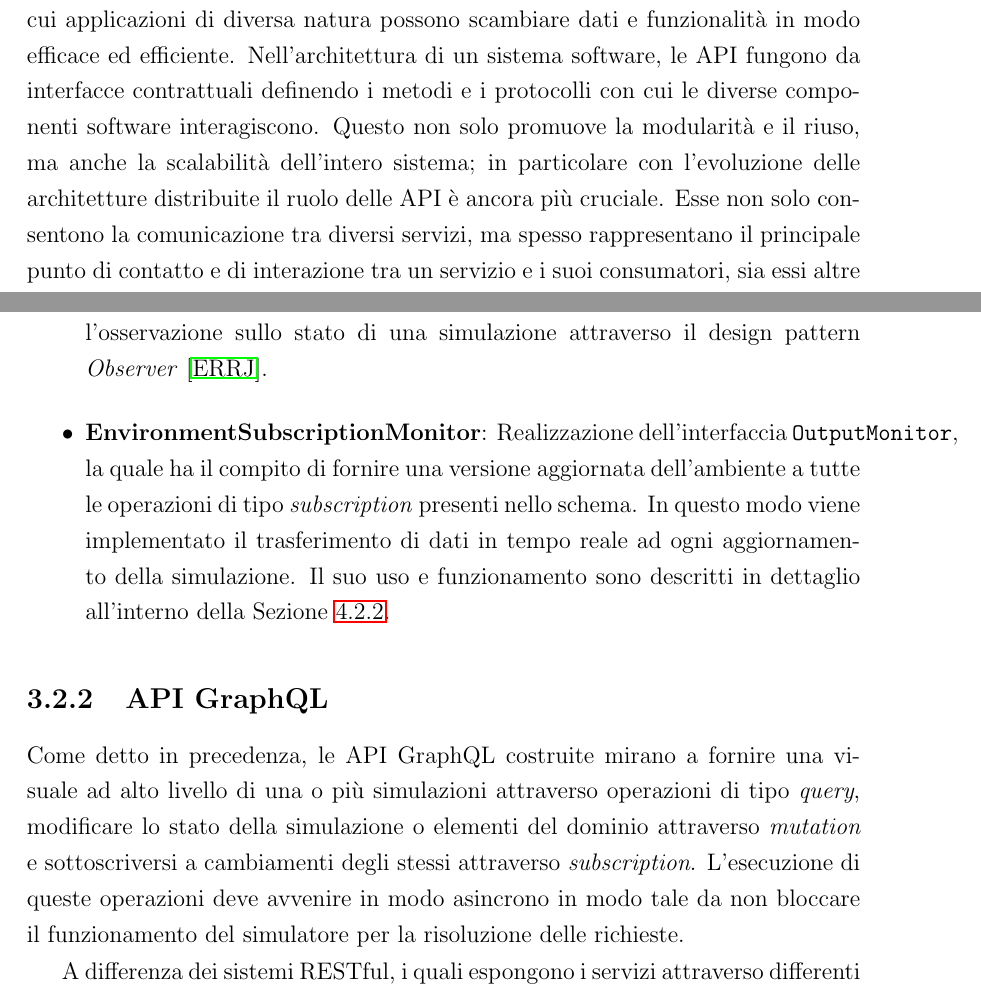
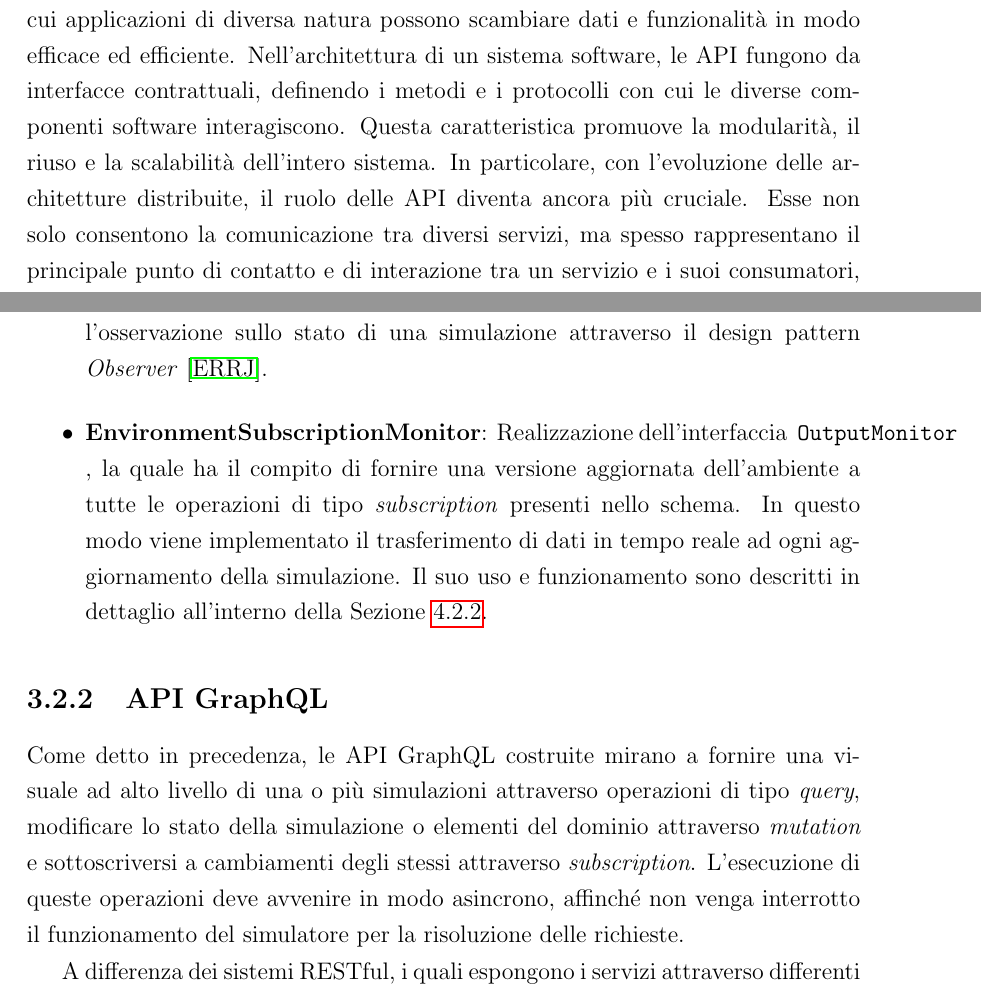
Before and after one commit to S-furi/bachelor-final-thesis, a LaTeX thesis (thesis-main.tex, which reads chapters/1-introduction.tex, chapters/3-design.tex): two parts of pages 11 and 29 of 56, joined at a grey line, cut so that both start at the same text. Compiled offline with pdfLaTeX.

Commit message:
fix: minor fixes

```diff
--- a/chapters/1-introduction.tex
+++ b/chapters/1-introduction.tex
@@ -3,10 +3,10 @@
 \section{Introduzione}\label{sec:background}
 Le \ac{API} rappresentano una componente fondamentale nei sistemi software moderni. Da decenni, esse sono state il cardine dell'interoperabilità tra differenti software e piattaforme, permettendo la
 creazione di ecosistemi software integrati e coesi, in cui applicazioni di diversa natura possono scambiare dati e funzionalità in modo efficace ed efficiente.
-Nell'architettura di un sistema software, le \ac{API} fungono da interfacce contrattuali definendo i metodi e i protocolli con cui le diverse componenti software interagiscono. Questo non solo
-promuove la modularità e il riuso, ma anche la scalabilità dell'intero sistema; in particolare con l'evoluzione delle architetture distribuite il ruolo delle \ac{API} è ancora più cruciale.
-Esse non solo consentono la comunicazione tra diversi servizi, ma spesso rappresentano il principale punto di contatto e di interazione tra un servizio e i suoi consumatori, sia essi altre applicazioni
-o utenti finali.
+Nell'architettura di un sistema software, le \ac{API} fungono da interfacce contrattuali, definendo i metodi e i protocolli con cui le diverse componenti
+software interagiscono. Questa caratteristica promuove la modularità, il riuso e la scalabilità dell'intero sistema. In particolare, con l'evoluzione delle
+architetture distribuite, il ruolo delle \ac{API} diventa ancora più cruciale. Esse non solo consentono la comunicazione tra diversi servizi, ma spesso rappresentano il principale punto di
+contatto e di interazione tra un servizio e i suoi consumatori, sia essi altre applicazioni o utenti finali.
 
 In questo scenario si pone il progetto discusso nel presente documento: l'analisi e l'implementazione di un architettura software che interagisce con il simulatore Alchemist, esponendo funzionalità e
 servizi di controllo essenziali per lo sviluppo di applicativi attraverso le API progettate.
--- a/chapters/3-design.tex
+++ b/chapters/3-design.tex
@@ -42,7 +42,7 @@ Possiamo quindi descrivere il server come segue:
     \item \textbf{SchemaModel}: modulo che contiene tutte le componenti del dominio di Alchemist adattate per la rappresentazione all'interno di uno schema GraphQL. Le motivazioni dietro
         la necessità di questo modulo saranno illustrate in \Cref{ssec:model-adaptation}, e più in dettaglio in \Cref{ssec:surrogates}.
     \item \textbf{OutputMonitor}: interfaccia di Alchemist che mira al monitoraggio e all'osservazione sullo stato di una simulazione attraverso il design pattern \textit{Observer}~\cite{design-patterns}.
-    \item \textbf{EnvironmentSubscriptionMonitor}: Realizzazione dell'interfaccia \texttt{OutputMonitor}, la quale ha il compito di fornire una versione aggiornata dell'ambiente a tutte le operazioni
+    \item \textbf{EnvironmentSubscriptionMonitor}: Realizzazione dell'interfaccia \kotlin{OutputMonitor}, la quale ha il compito di fornire una versione aggiornata dell'ambiente a tutte le operazioni
         di tipo \textit{subscription} presenti nello schema. In questo modo viene implementato il trasferimento di dati in tempo reale ad ogni aggiornamento della simulazione. Il suo uso e funzionamento
         sono descritti in dettaglio all'interno della \Cref{ssec:apis-functioning}.
 \end{itemize}
@@ -51,7 +51,7 @@ Possiamo quindi descrivere il server come segue:
 \subsection{API GraphQL}\label{ssec:server-gql-apis}
 Come detto in precedenza, le API GraphQL costruite mirano a fornire una visuale ad alto livello di una o più simulazioni attraverso operazioni di tipo \textit{query},
 modificare lo stato della simulazione o elementi del dominio attraverso \textit{mutation} e sottoscriversi a cambiamenti degli stessi attraverso \textit{subscription}.
-L'esecuzione di queste operazioni deve avvenire in modo asincrono in modo tale da non bloccare il funzionamento del simulatore per la risoluzione delle richieste.
+L'esecuzione di queste operazioni deve avvenire in modo asincrono, affinché non venga interrotto il funzionamento del simulatore per la risoluzione delle richieste.
 
 A differenza dei sistemi \ac{REST}ful, i quali espongono i servizi attraverso differenti \textit{endpoint} per l'esecuzione di operazioni, GraphQL opera esponendo un
 singolo endpoint (tipicamente \texttt{/graphql}) sul quale inviare l'operazione GraphQL desiderata secondo lo schema:
```
Also changed, not shown: chapters/2-analysis.tex (+4 -4 lines), front-matter/abstract.tex (+2 -2 lines), chapters/1-introduction.tex (4 more changed lines).
